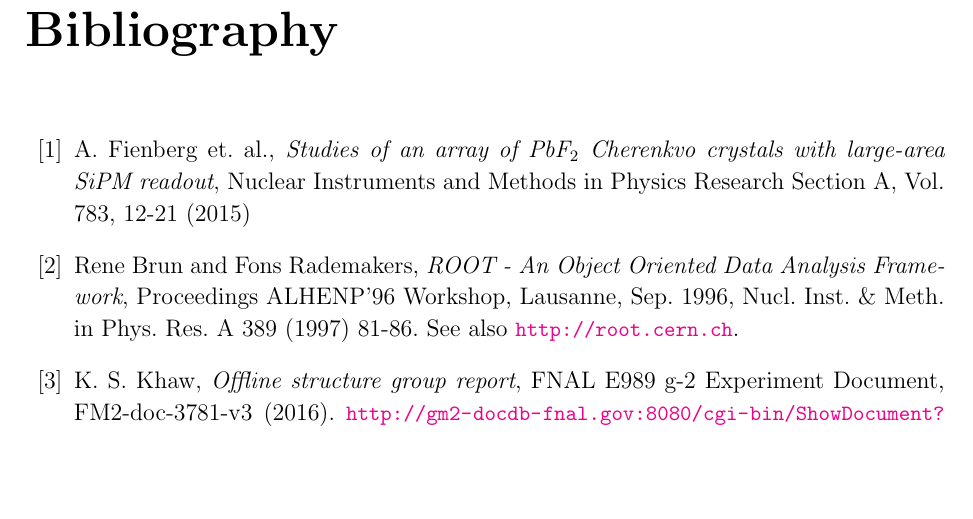
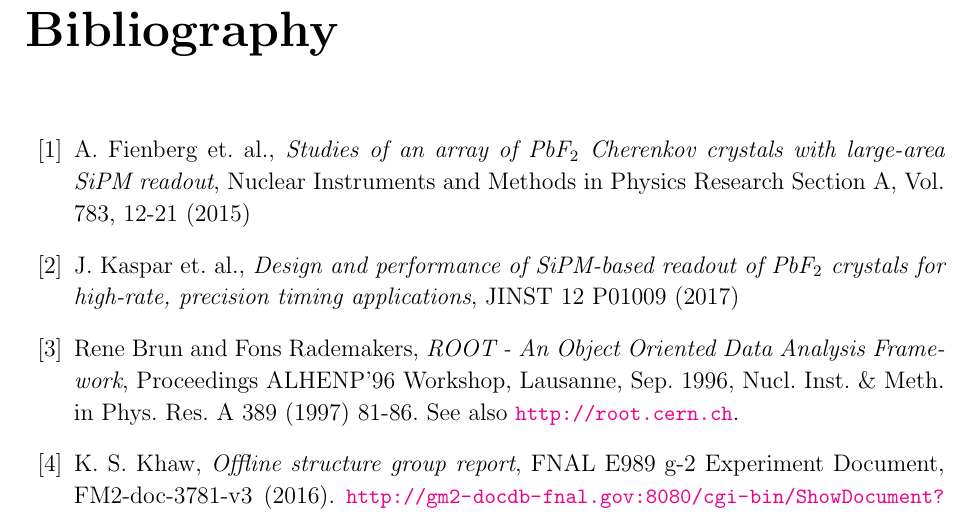
Before and after one commit to kimsiang/SLAC2016, a LaTeX thesis (AnalysisManual/SLAC2016Manual.tex, which reads AnalysisManual/bibliography/reference.tex): part of page 69 of 69, cut so that both start at the same text, the shorter picture padded with empty space. Compiled offline with pdfLaTeX.

Commit message:
updated intro

```diff
--- a/AnalysisManual/bibliography/reference.tex
+++ b/AnalysisManual/bibliography/reference.tex
@@ -2,8 +2,13 @@
 
 \bibitem{Fienberg2015}
 A. Fienberg et. al.,
-\emph{Studies of an array of PbF$_{2}$ Cherenkvo crystals with large-area SiPM readout},
+\emph{Studies of an array of PbF$_{2}$ Cherenkov crystals with large-area SiPM readout},
 Nuclear Instruments and Methods in Physics Research Section A, Vol. 783, 12-21 (2015)
+
+\bibitem{Jarek2017}
+J. Kaspar et. al.,
+\emph{Design and performance of SiPM-based readout of PbF$_{2}$ crystals for high-rate, precision timing applications},
+JINST 12 P01009 (2017)
 
 \bibitem{ROOT}
 Rene Brun and Fons Rademakers,
```
Also changed, not shown: AnalysisManual/mainmatter/chapter_intro.tex (+1 -1 lines).
